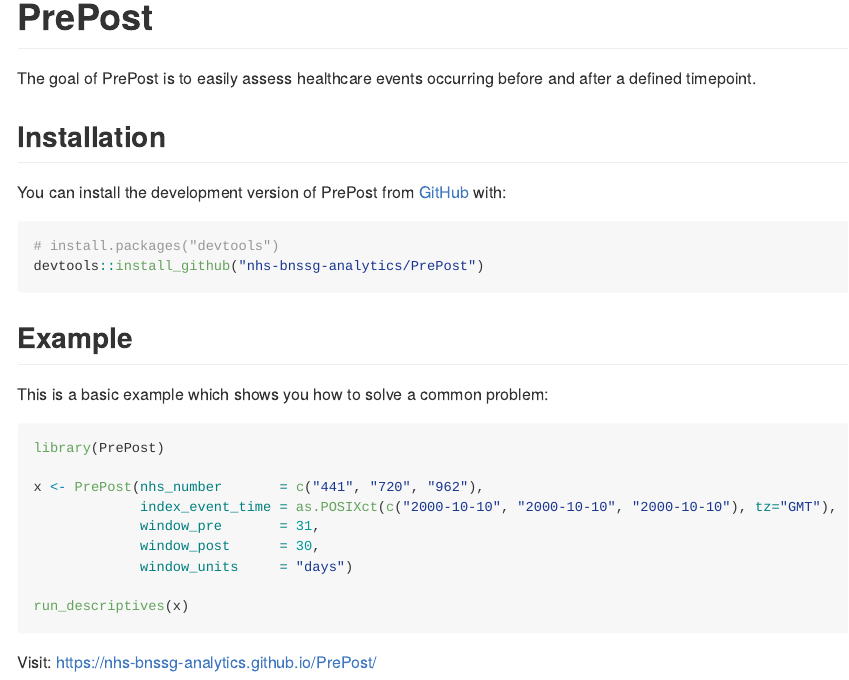
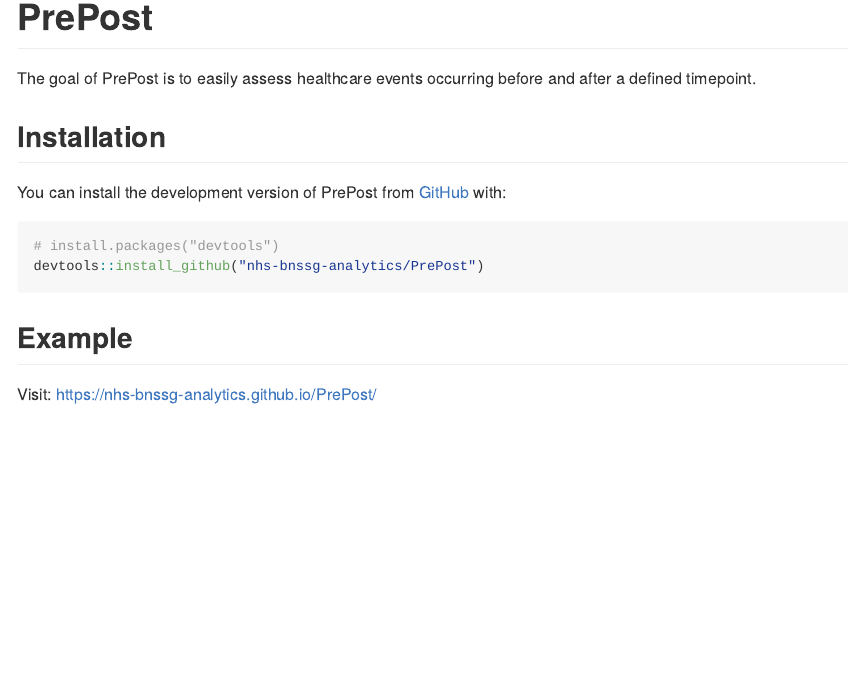
Before and after one commit to nhs-bnssg-analytics/PrePost, an R Markdown document (README.Rmd): the page in a window 1100 px wide, from its top. The pictures show the output file README.md that the author committed with the source, drawn offline in the style of GitHub.

Commit message:
fixed pkgdown main page

````diff
--- a/README.Rmd
+++ b/README.Rmd
@@ -31,18 +31,4 @@
 
 ## Example
 
-This is a basic example which shows you how to solve a common problem:
-
-```{r example, eval=FALSE}
-library(PrePost)
-
-x <- PrePost(nhs_number       = c("441", "720", "962"),
-             index_event_time = as.POSIXct(c("2000-10-10", "2000-10-10", "2000-10-10"), tz="GMT"),
-             window_pre       = 31,
-             window_post      = 30,
-             window_units     = "days")
-
-run_descriptives(x)
-```
-
 Visit: https://nhs-bnssg-analytics.github.io/PrePost/
````
Also changed, not shown: vignettes/PrePost.Rmd (renamed from vignettes/descriptives.Rmd, +2 -2 lines), README.md.
